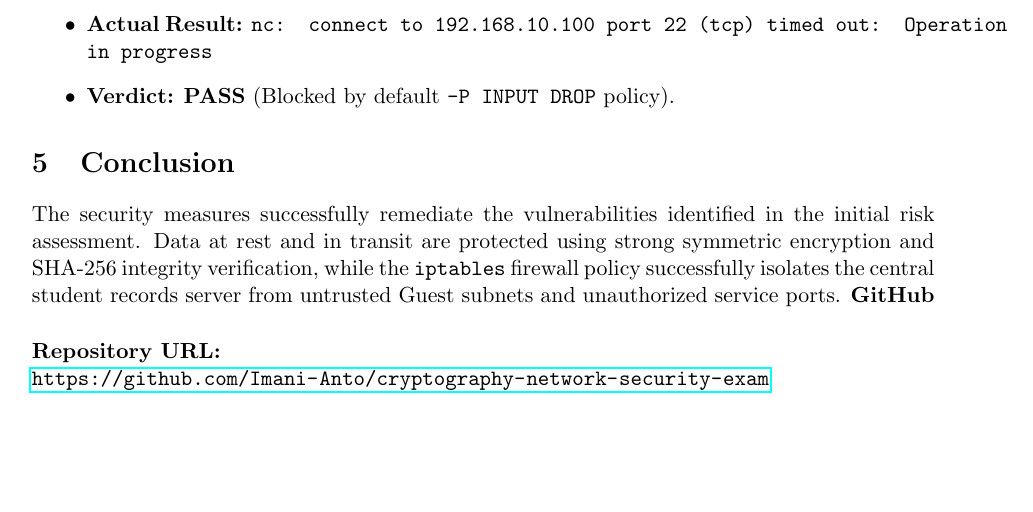
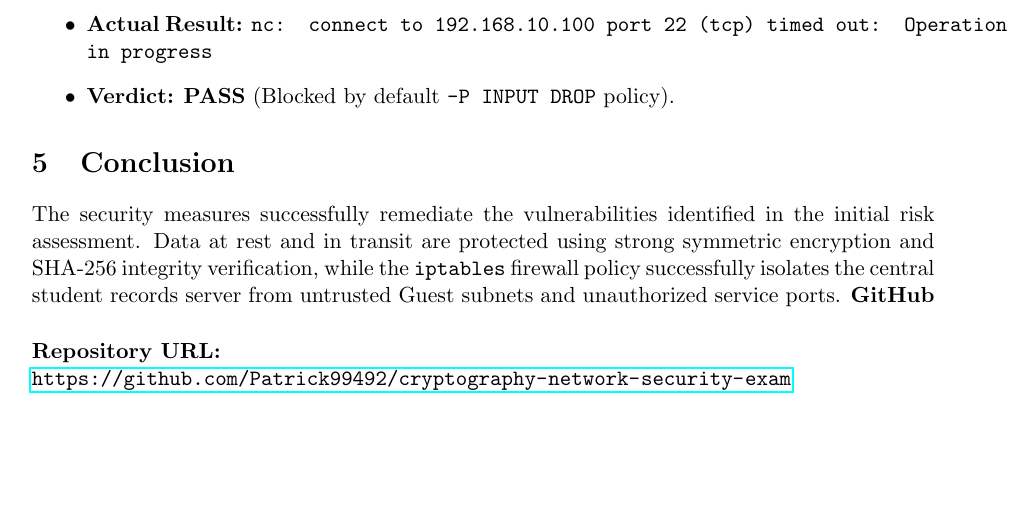
Before and after one commit to Patrick99492/cryptography-network-security-exam, a LaTeX problem sheet (cryptography_network_security_exam.tex): part of page 4 of 4, cut so that both start at the same text. Compiled offline with pdfLaTeX.

Commit message:
Update GitHub repository URL in conclusion section

```diff
--- a/cryptography_network_security_exam.tex
+++ b/cryptography_network_security_exam.tex
@@ -183,6 +183,6 @@ Verification tests were conducted using \texttt{netcat} (\texttt{nc}) from the c
 The security measures successfully remediate the vulnerabilities identified in the initial risk assessment. Data at rest and in transit are protected using strong symmetric encryption and SHA-256 integrity verification, while the \texttt{iptables} firewall policy successfully isolates the central student records server from untrusted Guest subnets and unauthorized service ports.
 \vspace{0.5cm}
 \noindent\textbf{GitHub Repository URL:} \\
-\url{https://github.com/Imani-Anto/cryptography-network-security-exam}
+\url{https://github.com/Patrick99492/cryptography-network-security-exam}
 
 \end{document}
```
